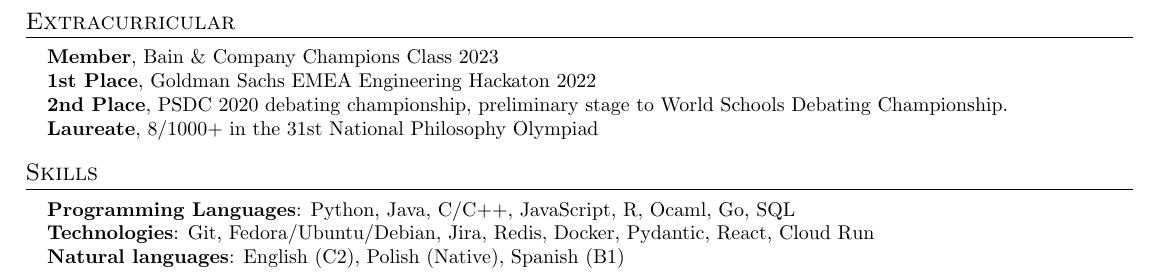
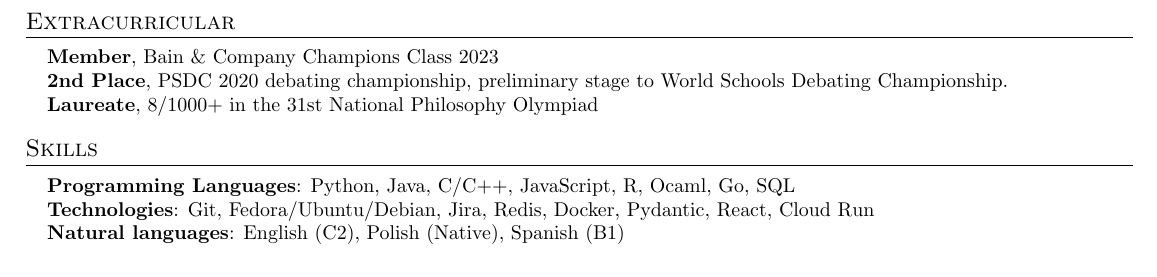
Before and after one commit to aderylo/resume, a LaTeX document (All/main.tex): part of page 2 of 2, cut so that both start at the same text. Compiled offline with pdfLaTeX.

Commit message:
remove GS from extraciric

```diff
--- a/All/main.tex
+++ b/All/main.tex
@@ -253,7 +253,6 @@ management, under the guidance of NVIDIA employees.}
 \begin{itemize}[leftmargin=0.15in, label={}]
   \small{\item{
                 \textbf{Member}{, Bain \& Company Champions Class 2023} \\
-                \textbf{1st Place}{, Goldman Sachs EMEA Engineering Hackaton 2022} \\
                 \textbf{2nd Place}{, PSDC 2020 debating championship, preliminary stage to World Schools Debating Championship.} \\
                 \textbf{Laureate}{, 8/1000+ in the 31st National Philosophy Olympiad} \\
           }}
```
Also changed, not shown: All/main.pdf.
